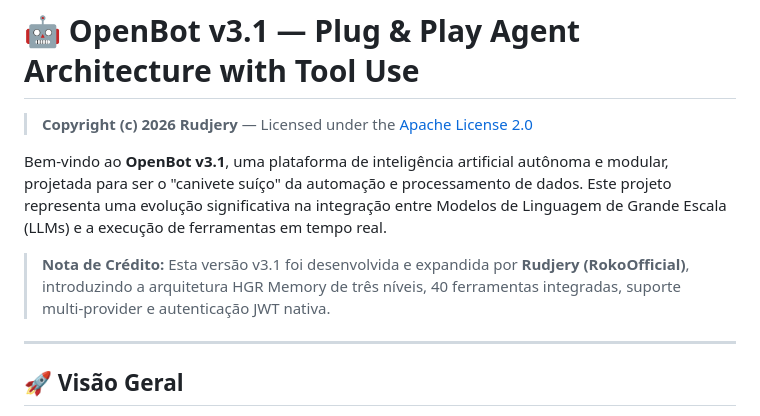
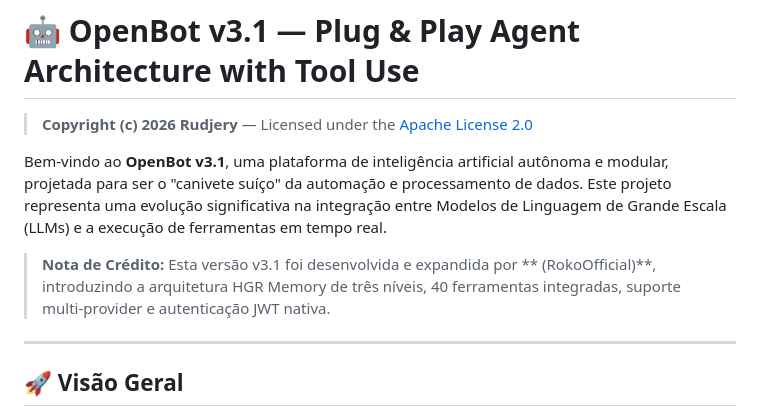
Before and after one commit to RokoOfficial/OPENBOT, a Markdown page: README.md, the part around the change. Drawn GitHub-style.

Commit message:
Atualizar o README.md

```diff
--- a/README.md
+++ b/README.md
@@ -4,7 +4,7 @@
 
 Bem-vindo ao **OpenBot v3.1**, uma plataforma de inteligência artificial autônoma e modular, projetada para ser o "canivete suíço" da automação e processamento de dados. Este projeto representa uma evolução significativa na integração entre Modelos de Linguagem de Grande Escala (LLMs) e a execução de ferramentas em tempo real.
 
-> **Nota de Crédito:** Esta versão v3.1 foi desenvolvida e expandida por **Rudjery (RokoOfficial)**, introduzindo a arquitetura HGR Memory de três níveis, 40 ferramentas integradas, suporte multi-provider e autenticação JWT nativa.
+> **Nota de Crédito:** Esta versão v3.1 foi desenvolvida e expandida por ** (RokoOfficial)**, introduzindo a arquitetura HGR Memory de três níveis, 40 ferramentas integradas, suporte multi-provider e autenticação JWT nativa.
 
 ---
 
```
